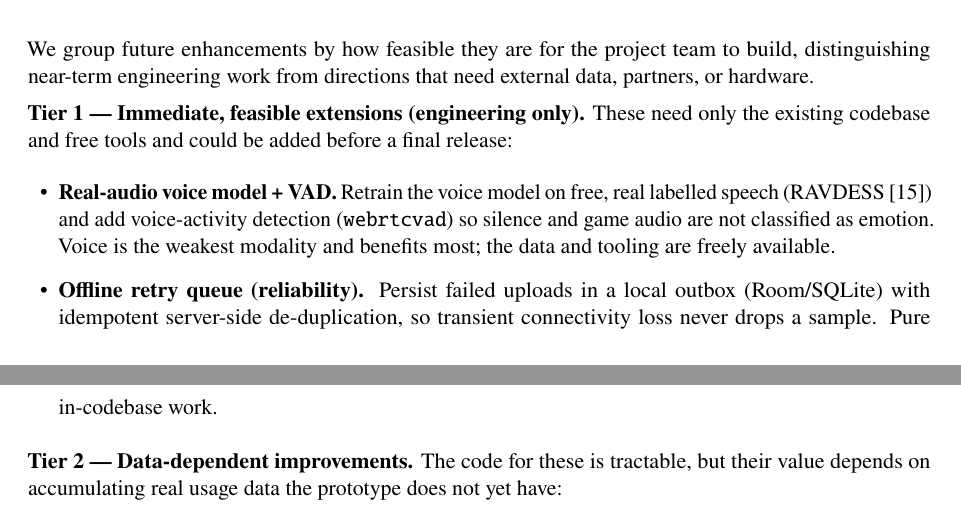
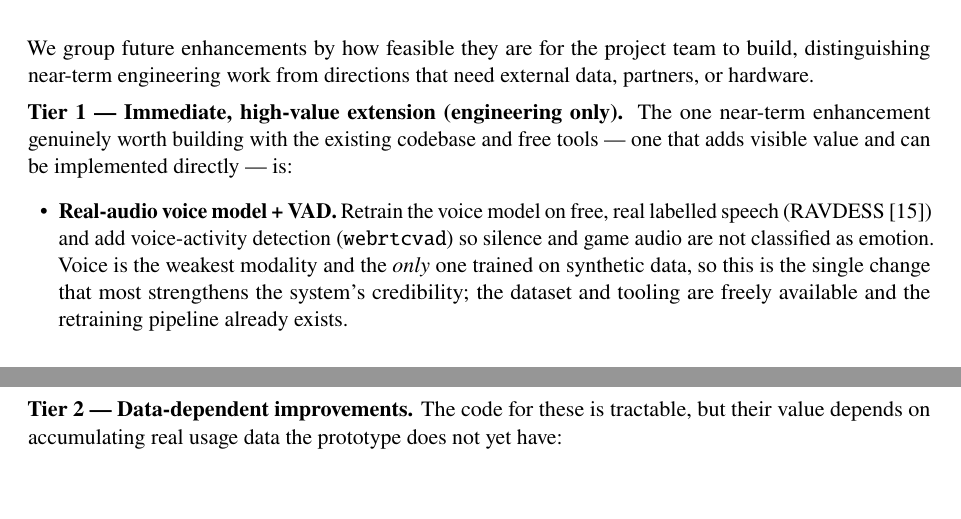
Before and after one commit to kaustubhagarwal21/gaming-addiction-detection-capstone, a LaTeX paper (docs/PROJECT_PAPER.tex): two parts of pages 11 and 12 of 13, joined at a grey line, cut so that both start at the same text, the shorter picture padded with empty space. Compiled offline with pdfLaTeX.

Commit message:
docs(paper): trim Tier-1 Future Work to the one high-value, buildable item (RAVDESS)
Drop the offline retry queue (doable but invisible robustness, low payoff); keep the
real-audio voice retrain + VAD as the single Tier-1 extension genuinely worth doing.

```diff
--- a/docs/PROJECT_PAPER.tex
+++ b/docs/PROJECT_PAPER.tex
@@ -596,17 +596,16 @@ We group future enhancements by how feasible they are for the project team to bu
 distinguishing near-term engineering work from directions that need external data,
 partners, or hardware.
 
-\textbf{Tier 1 --- Immediate, feasible extensions (engineering only).}
-These need only the existing codebase and free tools and could be added before a final
-release:
+\textbf{Tier 1 --- Immediate, high-value extension (engineering only).}
+The one near-term enhancement genuinely worth building with the existing codebase and free
+tools --- one that adds visible value and can be implemented directly --- is:
 \begin{itemize}[leftmargin=1.4em]
   \item \textbf{Real-audio voice model + VAD.} Retrain the voice model on free, real
-        labelled speech (RAVDESS~\cite{ravdess2018}) and add voice-activity detection (\texttt{webrtcvad})
-        so silence and game audio are not classified as emotion. Voice is the weakest
-        modality and benefits most; the data and tooling are freely available.
-  \item \textbf{Offline retry queue (reliability).} Persist failed uploads in a local
-        outbox (Room/SQLite) with idempotent server-side de-duplication, so transient
-        connectivity loss never drops a sample. Pure in-codebase work.
+        labelled speech (RAVDESS~\cite{ravdess2018}) and add voice-activity detection
+        (\texttt{webrtcvad}) so silence and game audio are not classified as emotion. Voice
+        is the weakest modality and the \emph{only} one trained on synthetic data, so this
+        is the single change that most strengthens the system's credibility; the dataset
+        and tooling are freely available and the retraining pipeline already exists.
 \end{itemize}
 
 \textbf{Tier 2 --- Data-dependent improvements.}
```
